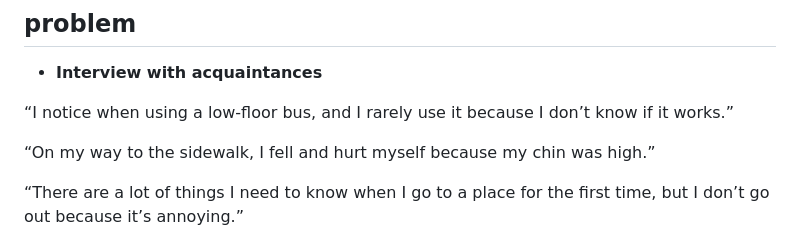
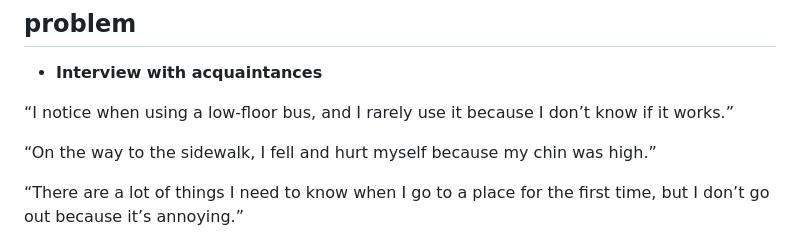
Before and after one commit to Rolling-Together/RollingTogether, a Markdown page: README.md, the part around the change. GitHub-like rendering.

```diff
--- a/README.md
+++ b/README.md
@@ -75,7 +75,7 @@ Source - [https://www.earticle.net/Article/A413981](https://www.earticle.net/Art
 
 “I notice when using a low-floor bus, and I rarely use it because I don’t know if it works.”
 
-“On my way to the sidewalk, I fell and hurt myself because my chin was high.”
+“On the way to the sidewalk, I fell and hurt myself because my chin was high.”
 
 “There are a lot of things I need to know when I go to a place for the first time, but I don’t go out because it’s annoying.”
 
```
